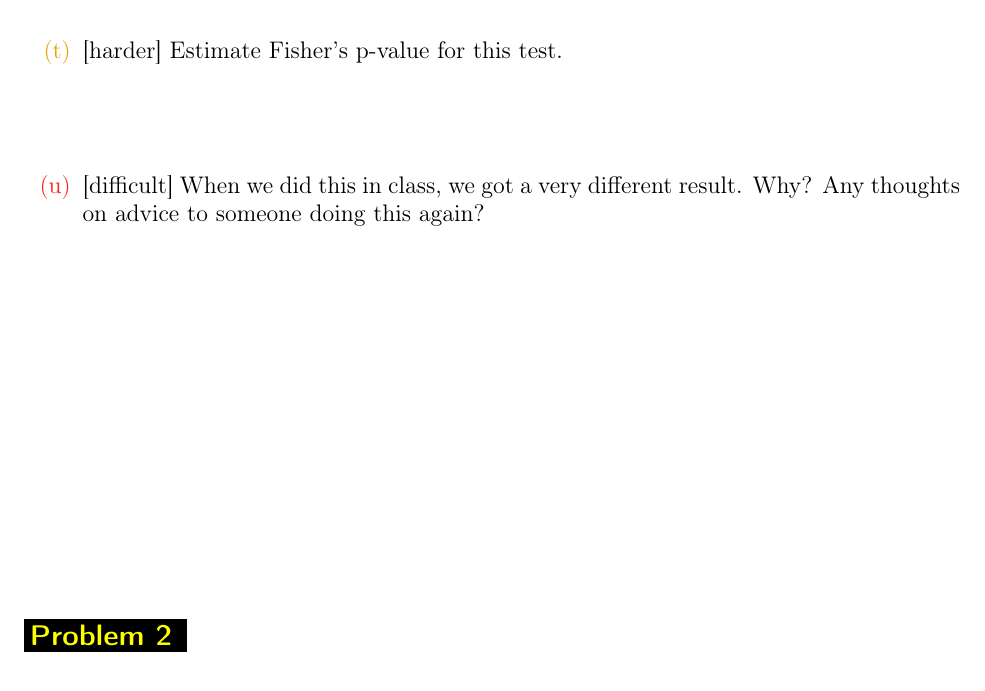
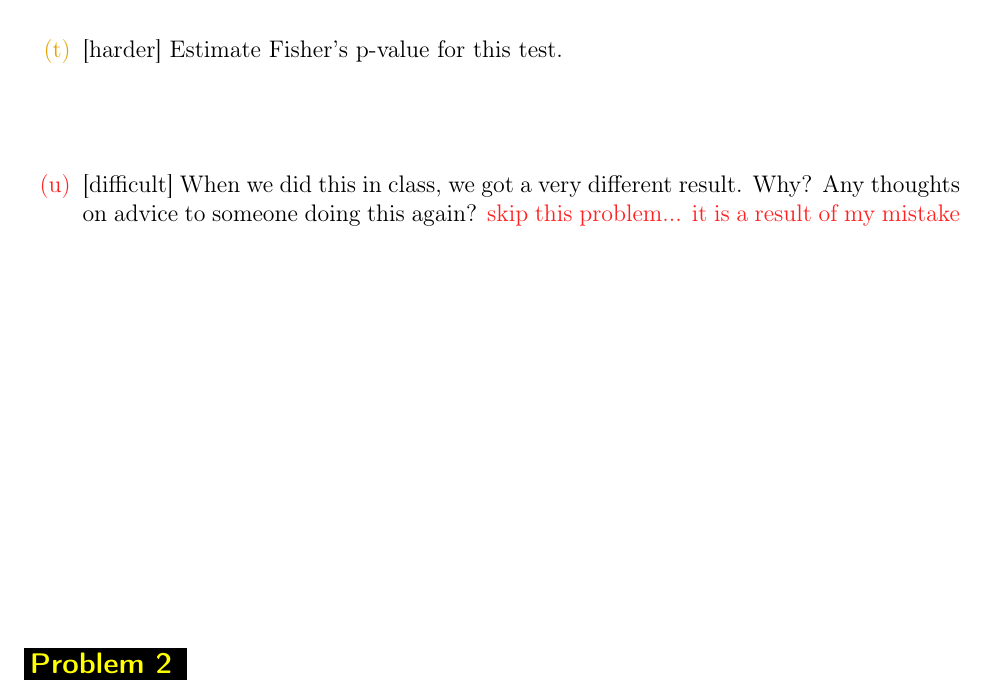
Before and after one commit to kapelner/QC_Math_369_Fall_2020, a LaTeX problem sheet (homeworks/hw07/hw07.tex): part of page 6 of 11, cut so that both start at the same text. Compiled offline with pdfLaTeX.

```diff
--- a/homeworks/hw07/hw07.tex
+++ b/homeworks/hw07/hw07.tex
@@ -104,7 +104,9 @@
 \intermediatesubproblem{Estimate Fisher's p-value for this test.}\spc{1}
 
 
-\hardsubproblem{When we did this in class, we got a very different result. Why? Any thoughts on advice to someone doing this again?}\spc{6}
+\hardsubproblem{When we did this in class, we got a very different result. Why? Any thoughts on advice to someone doing this again?}
+\inred{skip this problem... it is a result of my mistake}
+\spc{6}
 
 
 \end{enumerate}
```
Also changed, not shown: homeworks/hw07/height_ratios.pdf, homeworks/hw07/hw07.pdf.
